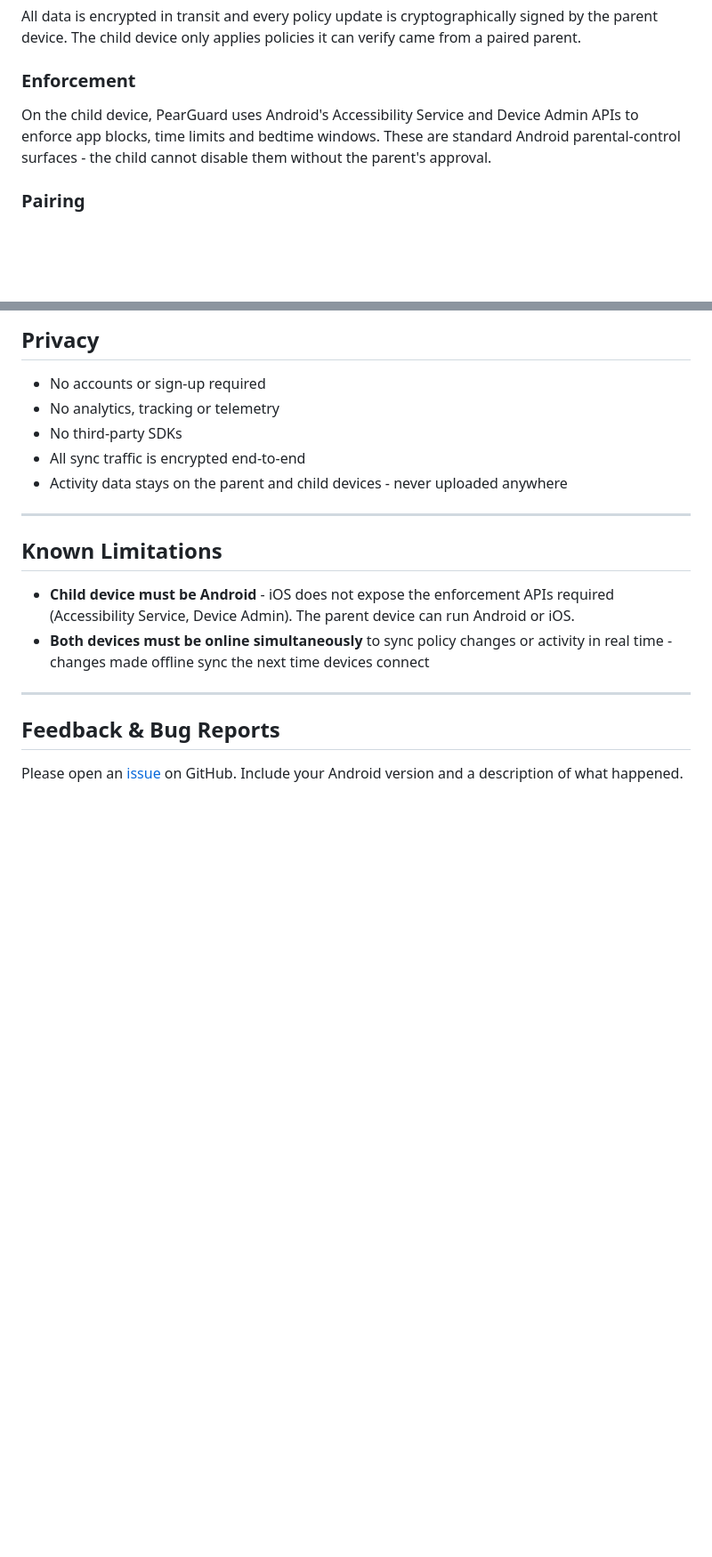
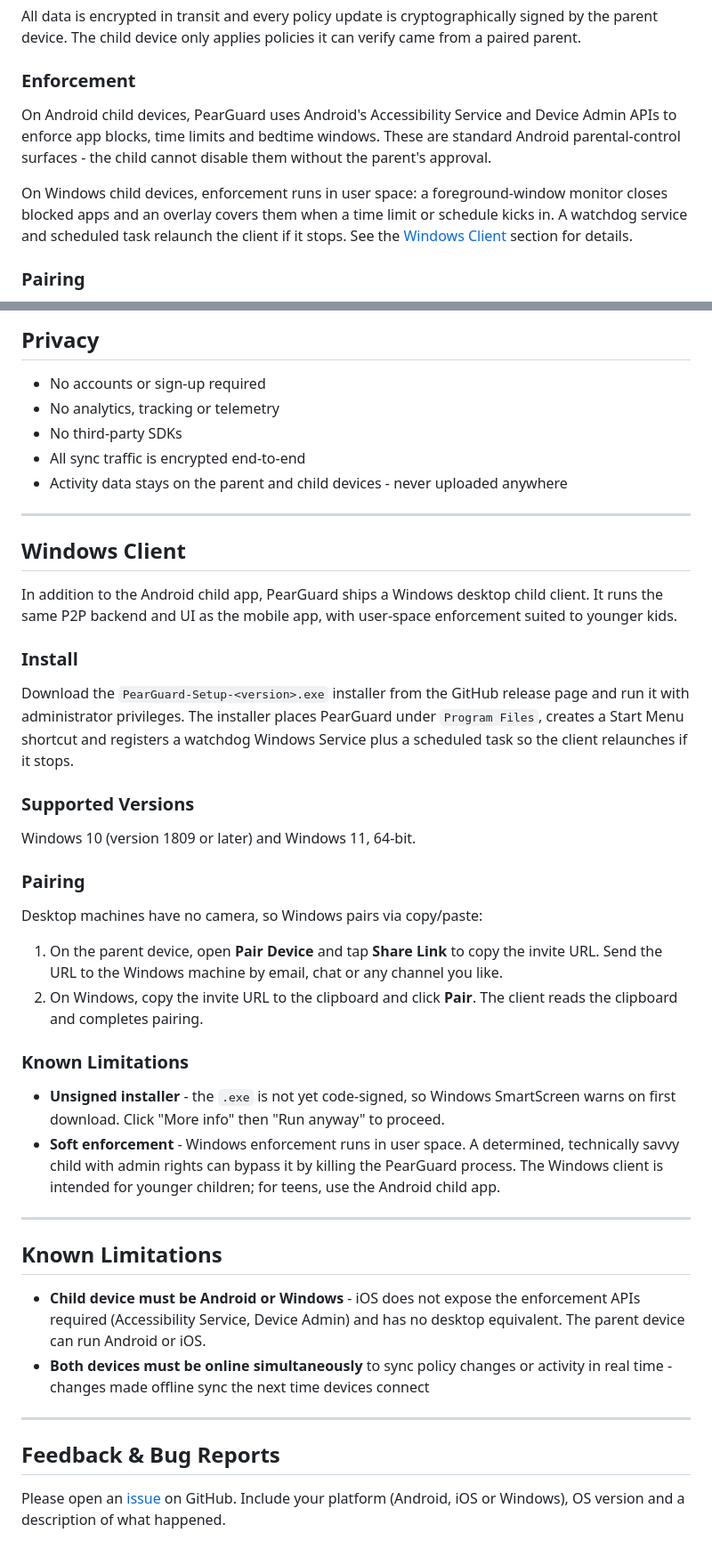
Before and after one commit to peerloomllc/pearguard, a Markdown page: README.md, 2 parts joined by grey strips. Shown at 89% size. GitHub-like rendering; blank space fills up the shorter version.

Commit message:
windows: add Windows client section to README
Describes the Windows desktop child client alongside Android: install
flow, supported versions, paste-based pairing (no QR on desktops) and
known limitations (unsigned installer, soft user-space enforcement).

Co-Authored-By: Claude Opus 4.7 <noreply@anthropic.com>

```diff
--- a/README.md
+++ b/README.md
@@ -49,7 +49,9 @@ When the parent and child devices are online at the same time - whether on the s
 All data is encrypted in transit and every policy update is cryptographically signed by the parent device. The child device only applies policies it can verify came from a paired parent.
 
 ### Enforcement
-On the child device, PearGuard uses Android's Accessibility Service and Device Admin APIs to enforce app blocks, time limits and bedtime windows. These are standard Android parental-control surfaces - the child cannot disable them without the parent's approval.
+On Android child devices, PearGuard uses Android's Accessibility Service and Device Admin APIs to enforce app blocks, time limits and bedtime windows. These are standard Android parental-control surfaces - the child cannot disable them without the parent's approval.
+
+On Windows child devices, enforcement runs in user space: a foreground-window monitor closes blocked apps and an overlay covers them when a time limit or schedule kicks in. A watchdog service and scheduled task relaunch the client if it stops. See the [Windows Client](#windows-client) section for details.
 
 ### Pairing
 Parent and child pair via a one-time invite link or QR code. The link encodes the cryptographic address of the pairing - there's no server involved. After pairing, both devices remember each other; the invite link is single-use.
@@ -66,13 +68,35 @@ Parent and child pair via a one-time invite link or QR code. The link encodes th
 
 ---
 
+## Windows Client
+
+In addition to the Android child app, PearGuard ships a Windows desktop child client. It runs the same P2P backend and UI as the mobile app, with user-space enforcement suited to younger kids.
+
+### Install
+Download the `PearGuard-Setup-<version>.exe` installer from the GitHub release page and run it with administrator privileges. The installer places PearGuard under `Program Files`, creates a Start Menu shortcut and registers a watchdog Windows Service plus a scheduled task so the client relaunches if it stops.
+
+### Supported Versions
+Windows 10 (version 1809 or later) and Windows 11, 64-bit.
+
+### Pairing
+Desktop machines have no camera, so Windows pairs via copy/paste:
+
+1. On the parent device, open **Pair Device** and tap **Share Link** to copy the invite URL. Send the URL to the Windows machine by email, chat or any channel you like.
+2. On Windows, copy the invite URL to the clipboard and click **Pair**. The client reads the clipboard and completes pairing.
+
+### Known Limitations
+- **Unsigned installer** - the `.exe` is not yet code-signed, so Windows SmartScreen warns on first download. Click "More info" then "Run anyway" to proceed.
+- **Soft enforcement** - Windows enforcement runs in user space. A determined, technically savvy child with admin rights can bypass it by killing the PearGuard process. The Windows client is intended for younger children; for teens, use the Android child app.
+
+---
+
 ## Known Limitations
 
-- **Child device must be Android** - iOS does not expose the enforcement APIs required (Accessibility Service, Device Admin). The parent device can run Android or iOS.
+- **Child device must be Android or Windows** - iOS does not expose the enforcement APIs required (Accessibility Service, Device Admin) and has no desktop equivalent. The parent device can run Android or iOS.
 - **Both devices must be online simultaneously** to sync policy changes or activity in real time - changes made offline sync the next time devices connect
 
 ---
 
 ## Feedback & Bug Reports
 
-Please open an [issue](../../issues) on GitHub. Include your Android version and a description of what happened.
+Please open an [issue](../../issues) on GitHub. Include your platform (Android, iOS or Windows), OS version and a description of what happened.
```
Also changed, not shown: other parts of README.md (+1 -1 lines).
